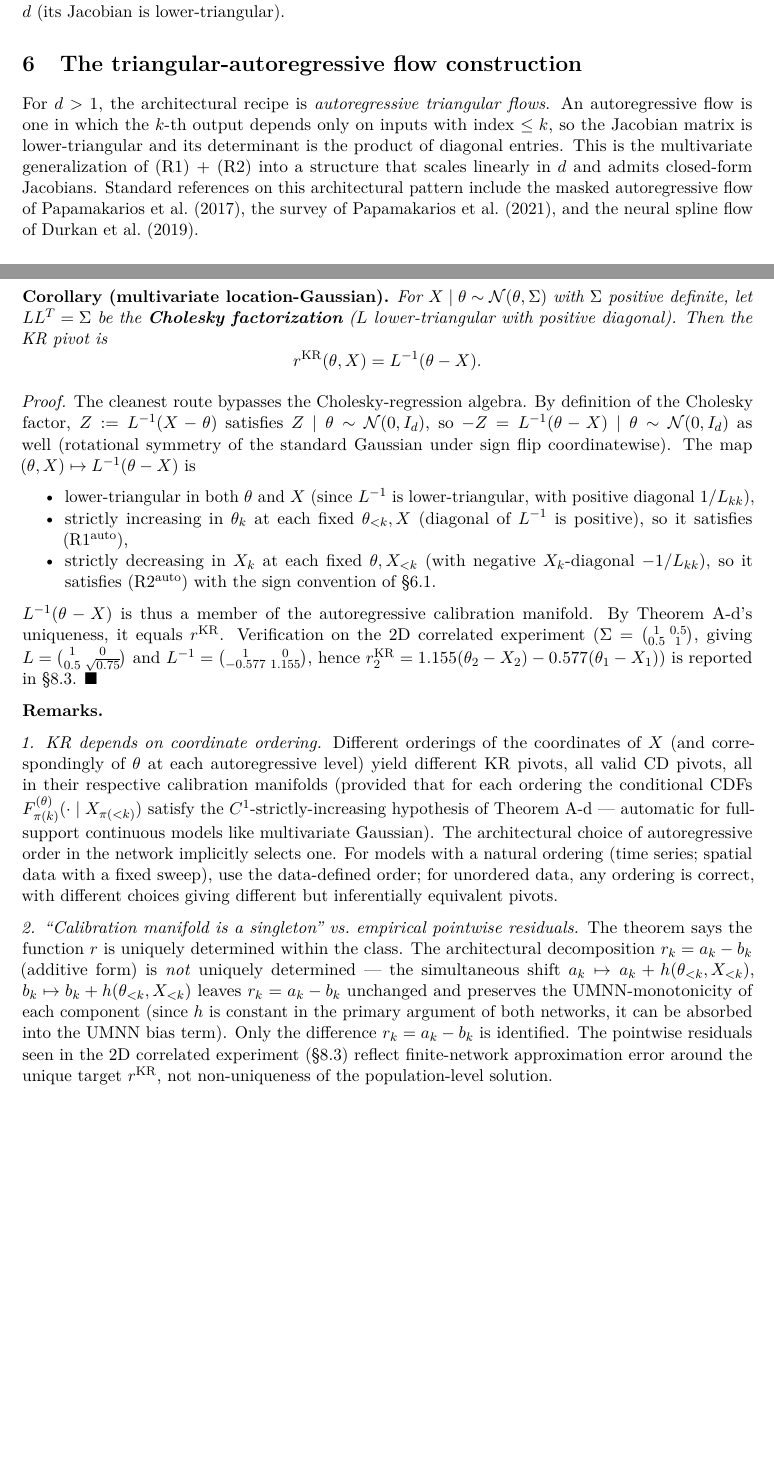
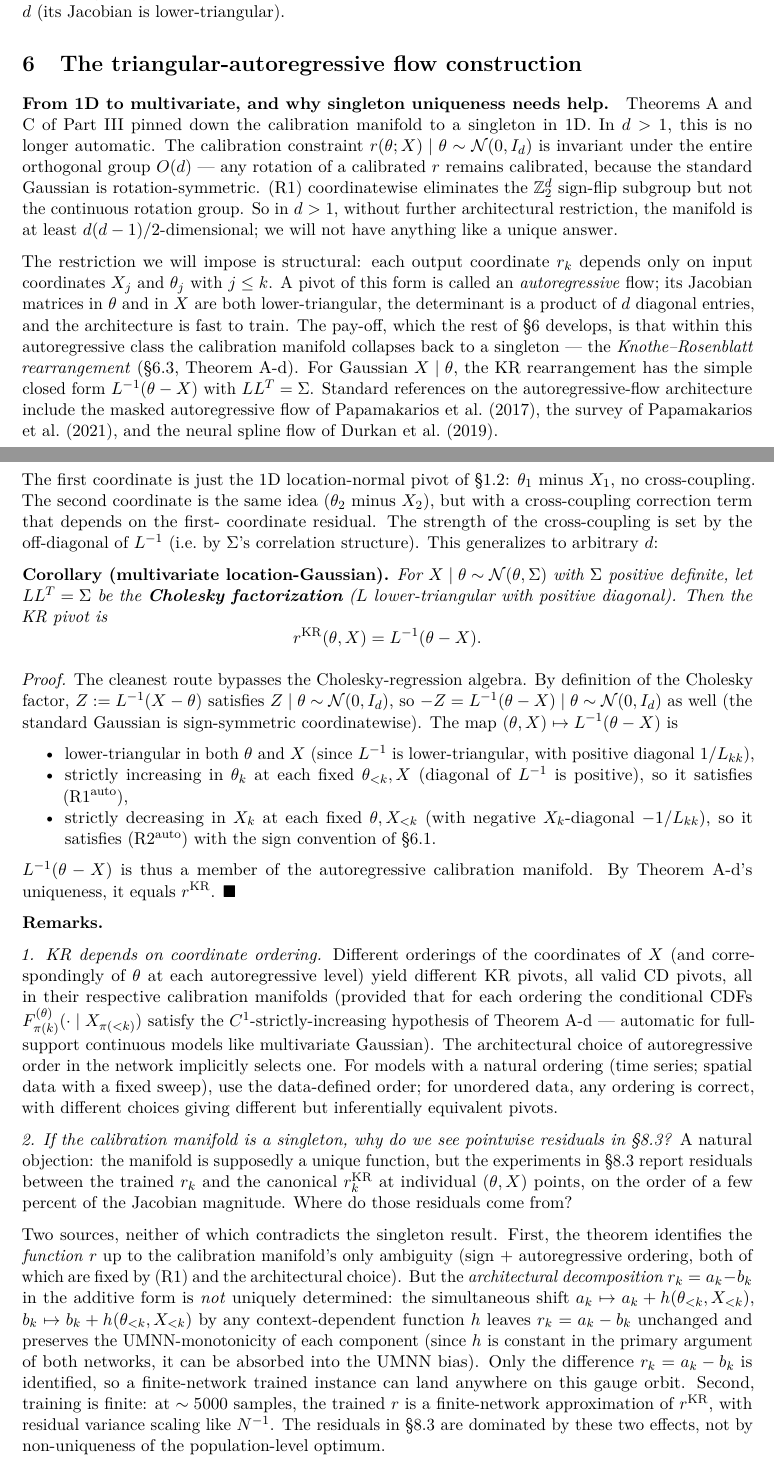
Before and after one commit to joshspeagle/cd_sbi, a LaTeX document (cd_sbi_v7.tex): two parts of pages 24 and 27 of 42 before the commit and two parts of pages 24 and 28 of 43 after it, joined at a grey line, cut so that both start at the same text, the shorter picture padded with empty space. Compiled offline with pdfLaTeX.

Commit message:
Round 3 Part IV: pedagogical edits to §6
Per the round-3 plan and reviews/round3/part4_discovery.md.

§6 intro — Expand the 13-line introduction into a structured "From 1D
to multivariate" preamble explaining why singleton uniqueness fails
without architectural restriction (the O(d) rotation invariance of
N(0, I_d) survives the calibration constraint), and previewing the
restriction (autoregressive triangular). The KR + Cholesky pay-off is
named up front, with literature pointers preserved.

§6.1 — Add a concrete d=2 worked example after the additive /
doubly-monotone parameterization definitions, walking through the
specific r_1 and r_2 structure used in §8.2 and §8.3 experiments. The
abstract definitions of the two parameterizations now have a concrete
referent before §6.3's theorem.

§6.3 — Add "What we are about to prove" preamble before Theorem A-d:
names the strategy (induction on k, base case = Theorem A at fixed
θ_1, inductive step = Lemma 4.2 general-source form). Also adds a
closing sentence to the optimal-transport-context paragraph stating
the formula for r_k^KR up front so the reader knows the destination
before the inductive proof.

Cholesky corollary — Restructure from "state theorem, then prove" to
"example then theorem": lead with the 2D explicit form (the same
Σ = ((1, 0.5; 0.5, 1)) used in §8.3), spelling out r_1^KR and
r_2^KR as concrete formulas with the cross-coupling term named. The
general corollary and its direct proof come after.

Remark 2 — Reframe from a flat "the architectural decomposition is
not uniquely determined" statement into a "if the calibration manifold
is a singleton, why do we see residuals in §8.3?" question, then
answer in two parts: (a) gauge freedom in the (a_k, b_k) decomposition
of the additive form, (b) finite-network approximation error.

Build clean (pdflatex+bibtex+pdflatex+pdflatex). 42 → 43 pages.

Co-Authored-By: Claude Opus 4.7 (1M context) <noreply@anthropic.com>

```diff
--- a/cd_sbi_v7.tex
+++ b/cd_sbi_v7.tex
@@ -1747,15 +1747,32 @@ scales linearly in \(d\) (its Jacobian is lower-triangular).
 
 \section{The triangular-autoregressive flow construction}\label{sec:6}
 
-For \(d > 1\), the architectural recipe is \emph{autoregressive
-triangular flows}. An autoregressive flow is one in which the \(k\)-th
-output depends only on inputs with index \(\le k\), so the Jacobian
-matrix is lower-triangular and its determinant is the product of
-diagonal entries. This is the multivariate generalization of (R1) + (R2)
-into a structure that scales linearly in \(d\) and admits closed-form
-Jacobians. Standard references on this architectural pattern include
-the masked autoregressive flow of \citet{PapamakariosEtAl2017}, the
-survey of \citet{PapamakariosEtAl2021}, and the neural spline flow of
+\paragraph{From 1D to multivariate, and why singleton uniqueness needs help.}
+Theorems A and C of Part III pinned down the calibration manifold to a
+singleton in 1D. In \(d > 1\), this is no longer automatic. The
+calibration constraint \(r(\theta; X) \mid \theta \sim \mathcal{N}(0, I_d)\)
+is invariant under the entire orthogonal group \(O(d)\) --- any rotation
+of a calibrated \(r\) remains calibrated, because the standard Gaussian
+is rotation-symmetric. (R1) coordinatewise eliminates the
+\(\mathbb{Z}_2^d\) sign-flip subgroup but not the continuous rotation
+group. So in \(d > 1\), without further architectural restriction, the
+manifold is at least \(d(d-1)/2\)-dimensional; we will not have anything
+like a unique answer.
+
+The restriction we will impose is structural: each output coordinate
+\(r_k\) depends only on input coordinates \(X_j\) and \(\theta_j\) with
+\(j \le k\). A pivot of this form is called an \emph{autoregressive}
+flow; its Jacobian matrices in \(\theta\) and in \(X\) are both
+lower-triangular, the determinant is a product of \(d\) diagonal
+entries, and the architecture is fast to train. The pay-off, which the
+rest of \S\ref{sec:6} develops, is that within this autoregressive
+class the calibration manifold collapses back to a singleton --- the
+\emph{Knothe--Rosenblatt rearrangement} (\S\ref{subsec:6.3},
+Theorem A-d). For Gaussian \(X \mid \theta\), the KR rearrangement has
+the simple closed form \(L^{-1}(\theta - X)\) with \(LL^T = \Sigma\).
+Standard references on the autoregressive-flow architecture include the
+masked autoregressive flow of \citet{PapamakariosEtAl2017}, the survey
+of \citet{PapamakariosEtAl2021}, and the neural spline flow of
 \citet{DurkanEtAl2019}.
 
 \subsection{The architectural class}\label{subsec:6.1}
@@ -1940,17 +2016,25 @@ conventions of (R1\(^\mathrm{auto}\)) and (R2\(^\mathrm{auto}\)), giving
+The first coordinate is just the 1D location-normal pivot of
+\S\ref{subsec:1.2}: \(\theta_1\) minus \(X_1\), no cross-coupling.
+The second coordinate is the same idea (\(\theta_2\) minus \(X_2\)),
+but with a cross-coupling correction term that depends on the first-
+coordinate residual. The strength of the cross-coupling is set by the
+off-diagonal of \(L^{-1}\) (i.e.\ by \(\Sigma\)'s correlation
+structure). This generalizes to arbitrary \(d\):
+
 \textbf{Corollary (multivariate location-Gaussian).} \emph{For
 \(X \mid \theta \sim \mathcal{N}(\theta, \Sigma)\) with \(\Sigma\)
 positive definite, let \(LL^T = \Sigma\) be the \textbf{Cholesky
 factorization} (\(L\) lower-triangular with positive diagonal). Then the
 KR pivot is} \[
-r^\mathrm{KR}(\theta, X) = L^{-1}(\theta - X).
+r^{\mathrm{KR}}(\theta, X) = L^{-1}(\theta - X).
 \]
 
 \emph{Proof.} The cleanest route bypasses the Cholesky-regression
 algebra. By definition of the Cholesky factor, \(Z := L^{-1}(X - \theta)\)
 satisfies \(Z \mid \theta \sim \mathcal{N}(0, I_d)\), so
 \(-Z = L^{-1}(\theta - X) \mid \theta \sim \mathcal{N}(0, I_d)\) as well
-(rotational symmetry of the standard Gaussian under sign flip
-coordinatewise). The map \((\theta, X) \mapsto L^{-1}(\theta - X)\) is
+(the standard Gaussian is sign-symmetric coordinatewise). The map
+\((\theta, X) \mapsto L^{-1}(\theta - X)\) is
 \begin{itemize}
 \tightlist
 \item lower-triangular in both \(\theta\) and \(X\) (since \(L^{-1}\) is
@@ -1964,13 +2048,7 @@ coordinatewise). The map \((\theta, X) \mapsto L^{-1}(\theta - X)\) is
 \end{itemize}
 \(L^{-1}(\theta - X)\) is thus a member of the autoregressive
 calibration manifold. By Theorem A-d's uniqueness, it equals
-\(r^{\mathrm{KR}}\). Verification on the 2D correlated experiment
-(\(\Sigma = \bigl(\!\begin{smallmatrix} 1 & 0.5 \\ 0.5 & 1\end{smallmatrix}\!\bigr)\),
-giving
-\(L = \bigl(\!\begin{smallmatrix} 1 & 0 \\ 0.5 & \sqrt{0.75}\end{smallmatrix}\!\bigr)\)
-and \(L^{-1} = \bigl(\!\begin{smallmatrix} 1 & 0 \\ -0.577 & 1.155\end{smallmatrix}\!\bigr)\),
-hence \(r_2^{\mathrm{KR}} = 1.155(\theta_2 - X_2) - 0.577(\theta_1 - X_1)\))
-is reported in \S\ref{subsec:8.3}. \(\blacksquare\)
+\(r^{\mathrm{KR}}\). \(\blacksquare\)
 
 \textbf{Remarks.}
 
@@ -1987,19 +2065,32 @@ spatial data with a fixed sweep), use the data-defined order; for
 unordered data, any ordering is correct, with different choices giving
 different but inferentially equivalent pivots.
 
-\emph{2. ``Calibration manifold is a singleton'' vs.~empirical pointwise
-residuals.} The theorem says the function \(r\) is uniquely determined
-within the class. The architectural decomposition \(r_k = a_k - b_k\)
-(additive form) is \emph{not} uniquely determined --- the simultaneous
-shift \(a_k \mapsto a_k + h(\theta_{<k}, X_{<k})\),
-\(b_k \mapsto b_k + h(\theta_{<k}, X_{<k})\) leaves \(r_k = a_k - b_k\)
-unchanged and preserves the UMNN-monotonicity of each component (since
-\(h\) is constant in the primary argument of both networks, it can be
-absorbed into the UMNN bias term). Only the difference \(r_k = a_k - b_k\)
-is identified. The pointwise residuals seen in the 2D correlated
-experiment (\S\ref{subsec:8.3}) reflect finite-network approximation error
-around the unique target \(r^\mathrm{KR}\), not non-uniqueness of the
-population-level solution.
+\emph{2. If the calibration manifold is a singleton, why do we see
+pointwise residuals in §\ref{subsec:8.3}?} A natural objection: the
+manifold is supposedly a unique function, but the experiments in
+\S\ref{subsec:8.3} report residuals between the trained \(r_k\) and the
+canonical \(r_k^{\mathrm{KR}}\) at individual \((\theta, X)\) points,
+on the order of a few percent of the Jacobian magnitude. Where do those
+residuals come from?
+
+Two sources, neither of which contradicts the singleton result. First,
+the theorem identifies the \emph{function} \(r\) up to the calibration
+manifold's only ambiguity (sign + autoregressive ordering, both of
+which are fixed by (R1) and the architectural choice). But the
+\emph{architectural decomposition} \(r_k = a_k - b_k\) in the additive
+form is \emph{not} uniquely determined: the simultaneous shift
+\(a_k \mapsto a_k + h(\theta_{<k}, X_{<k})\),
+\(b_k \mapsto b_k + h(\theta_{<k}, X_{<k})\) by any context-dependent
+function \(h\) leaves \(r_k = a_k - b_k\) unchanged and preserves the
+UMNN-monotonicity of each component (since \(h\) is constant in the
+primary argument of both networks, it can be absorbed into the UMNN
+bias). Only the difference \(r_k = a_k - b_k\) is identified, so a
+finite-network trained instance can land anywhere on this gauge orbit.
+Second, training is finite: at \(\sim 5000\) samples, the trained \(r\)
+is a finite-network approximation of \(r^{\mathrm{KR}}\), with residual
+variance scaling like \(N^{-1}\). The residuals in \S\ref{subsec:8.3}
+are dominated by these two effects, not by non-uniqueness of the
+population-level optimum.
 
 \emph{3. The role of (R2\(^\mathrm{auto}\)) in multivariate.} Both
 clauses of (R2\(^\mathrm{auto}\)) (\S\ref{subsec:6.1}) are needed in the
```
Also changed, not shown: cd_sbi_v7.tex (61 more changed lines).
